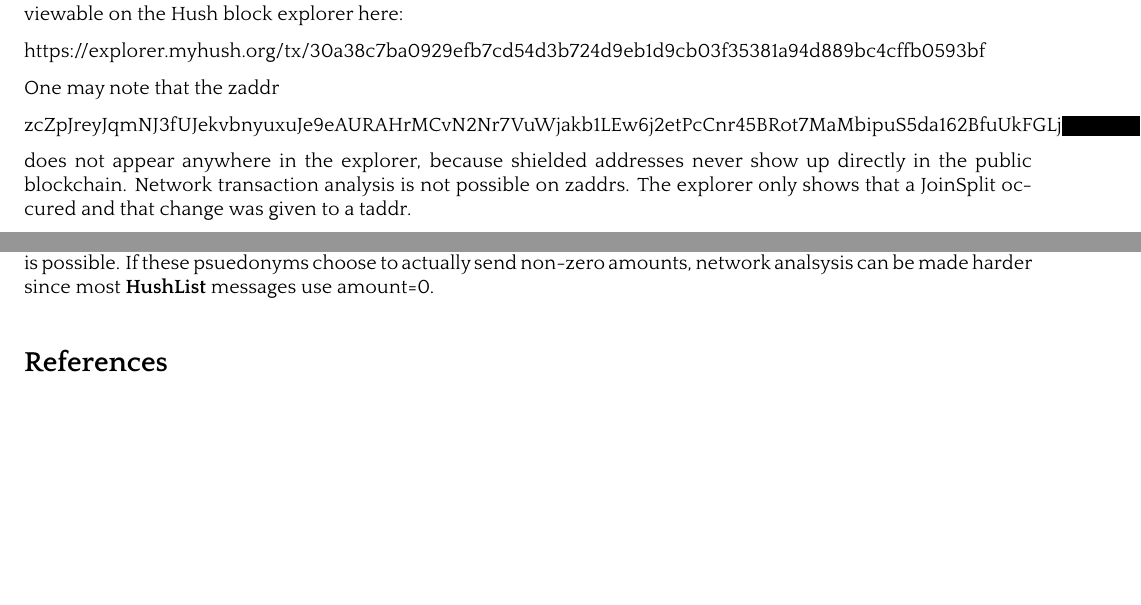
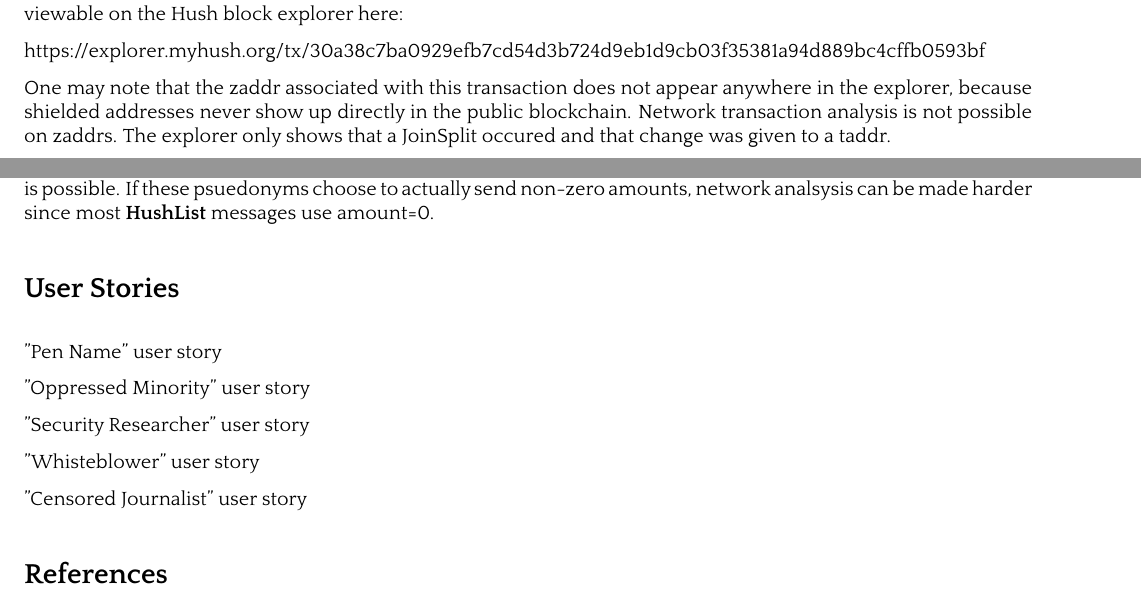
Before and after one commit to leto/hushlist, a LaTeX paper (whitepaper/protocol.tex): two parts of pages 6 and 7 of 7, joined at a grey line, cut so that both start at the same text, the shorter picture padded with empty space. The pictures show the PDF file whitepaper/protocol.pdf that the author committed with the source.

Commit message:
Update HushList protocol whitepaper some more

```diff
--- a/whitepaper/protocol.tex
+++ b/whitepaper/protocol.tex
@@ -993,11 +993,7 @@
 
 https://explorer.myhush.org/tx/30a38c7ba0929efb7cd54d3b724d9eb1d9cb03f35381a94d889bc4cffb0593bf
 
-One may note that the zaddr
-
-zcZpJreyJqmNJ3fUJekvbnyuxuJe9eAURAHrMCvN2Nr7VuWjakb1LEw6j2etPcCnr45BRot7MaMbipuS5da162BfuUkFGLj
-
-does not appear anywhere in the explorer, because
+One may note that the zaddr associated with this transaction does not appear anywhere in the explorer, because
 shielded addresses never show up directly in the public blockchain. Network transaction
 analysis is not possible on zaddrs. The explorer only
 shows that a JoinSplit occured and that change was given to a taddr.
@@ -1035,6 +1034,18 @@
 In the second case, normal transactions will have amount=0 which will stand out and
 network transaction analysis is possible. If these psuedonyms choose to actually send non-zero amounts, network analsysis can be made harder since most \HushList messages use amount=0.
 
+\nsection{User Stories}
+
+"Pen Name" user story
+
+"Oppressed Minority" user story
+
+"Security Researcher" user story
+
+"Whisteblower" user story
+
+"Censored Journalist" user story
+
 \nsection{References}
 
 \begingroup
```
Also changed, not shown: whitepaper/protocol.pdf, whitepaper/protocol.tex (7 more changed lines).
